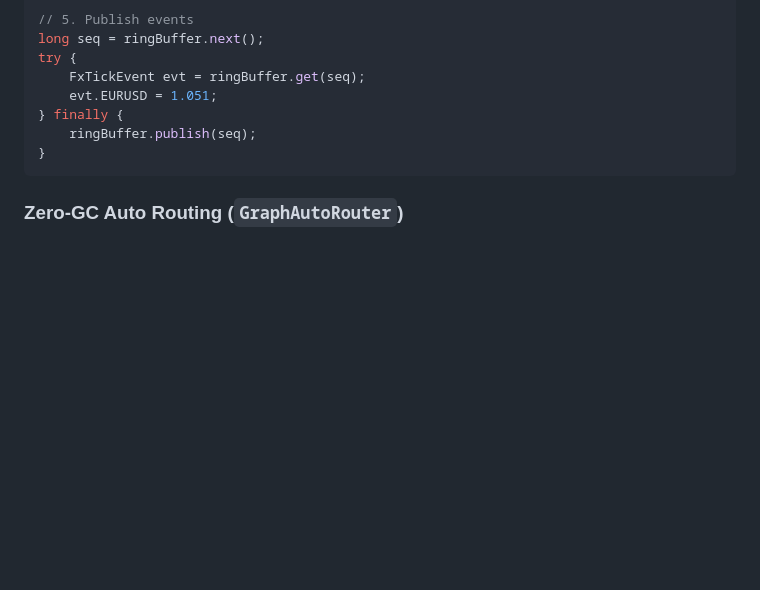
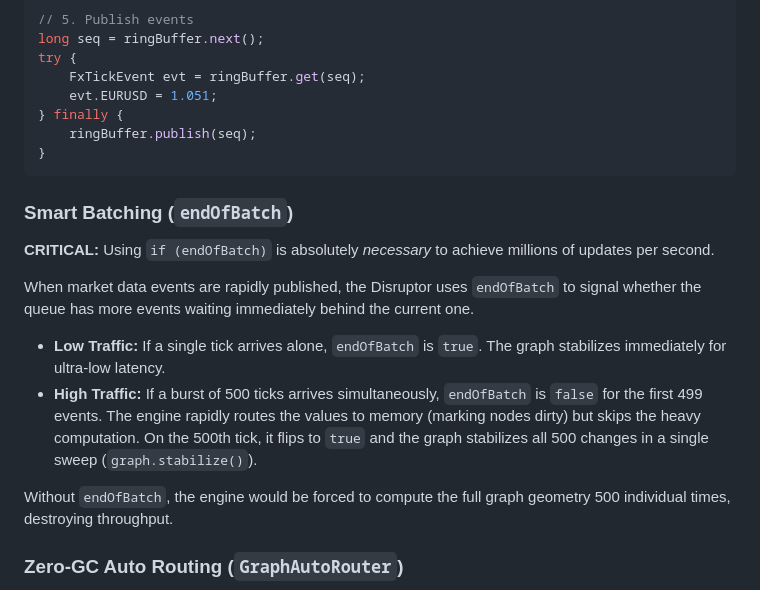
Before and after one commit to jihoh/LowLatencyGraph, a Markdown page: README.md, the part around the change. Drawn GitHub-style; blank space fills up the shorter version.

Commit message:
docs: add smart batching (`endOfBatch`) explanation to README.

````diff
--- a/README.md
+++ b/README.md
@@ -488,6 +488,15 @@ try {
 }
 ```
 
+### Smart Batching (`endOfBatch`)
+**CRITICAL:** Using `if (endOfBatch)` is absolutely *necessary* to achieve millions of updates per second.
+
+When market data events are rapidly published, the Disruptor uses `endOfBatch` to signal whether the queue has more events waiting immediately behind the current one.
+- **Low Traffic:** If a single tick arrives alone, `endOfBatch` is `true`. The graph stabilizes immediately for ultra-low latency.
+- **High Traffic:** If a burst of 500 ticks arrives simultaneously, `endOfBatch` is `false` for the first 499 events. The engine rapidly routes the values to memory (marking nodes dirty) but skips the heavy computation. On the 500th tick, it flips to `true` and the graph stabilizes all 500 changes in a single sweep (`graph.stabilize()`).
+
+Without `endOfBatch`, the engine would be forced to compute the full graph geometry 500 individual times, destroying throughput.
+
 ### Zero-GC Auto Routing (`GraphAutoRouter`)
 
 In HFT, parsing strings inside the Disruptor thread is a fatal error. `CoreGraph` provides an annotation-based `GraphAutoRouter` which internally builds a constant-time Trie map of your POJOs at startup.
````
